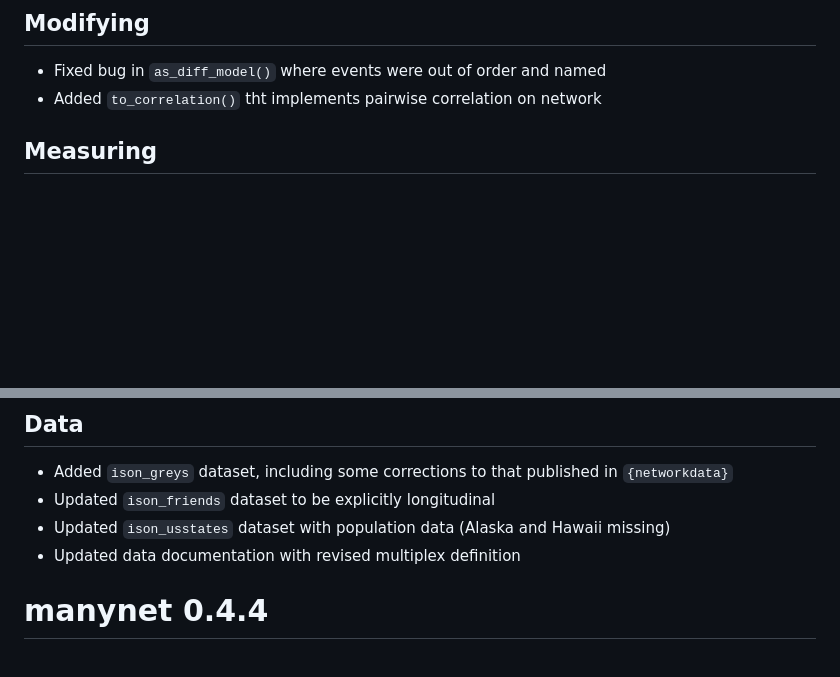
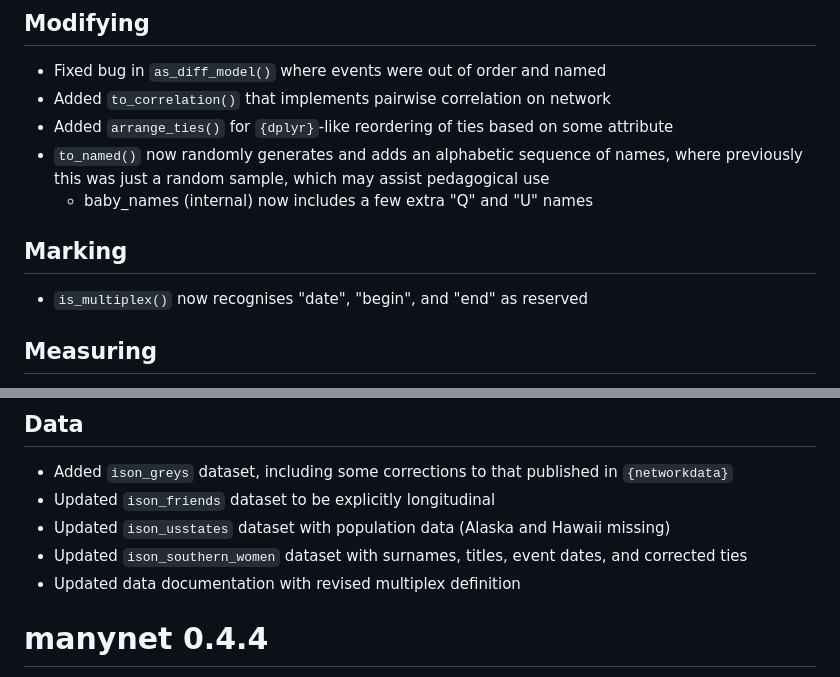
Before and after one commit to stocnet/manynet, a Markdown page: NEWS.md, 2 parts joined by grey strips. Rendered like a GitHub page; blank space fills up the shorter version.

Commit message:
Updated NEWS

```diff
--- a/NEWS.md
+++ b/NEWS.md
@@ -41,7 +41,16 @@ and `node_is_infected()` (closes #71)
 ## Modifying
 
 - Fixed bug in `as_diff_model()` where events were out of order and named
-- Added `to_correlation()` tht implements pairwise correlation on network
+- Added `to_correlation()` that implements pairwise correlation on network
+- Added `arrange_ties()` for `{dplyr}`-like reordering of ties based on some attribute
+- `to_named()` now randomly generates and adds an alphabetic sequence of names,
+  where previously this was just a random sample,
+  which may assist pedagogical use
+  - baby_names (internal) now includes a few extra "Q" and "U" names
+
+## Marking
+
+- `is_multiplex()` now recognises "date", "begin", and "end" as reserved
 
 ## Measuring
 
@@ -121,6 +130,7 @@ these include `node_by_tie()`, `node_by_triad()`, `node_by_quad()`, `node_by_pat
 - Added `ison_greys` dataset, including some corrections to that published in `{networkdata}`
 - Updated `ison_friends` dataset to be explicitly longitudinal
 - Updated `ison_usstates` dataset with population data (Alaska and Hawaii missing)
+- Updated `ison_southern_women` dataset with surnames, titles, event dates, and corrected ties
 - Updated data documentation with revised multiplex definition
 
 # manynet 0.4.4
```
